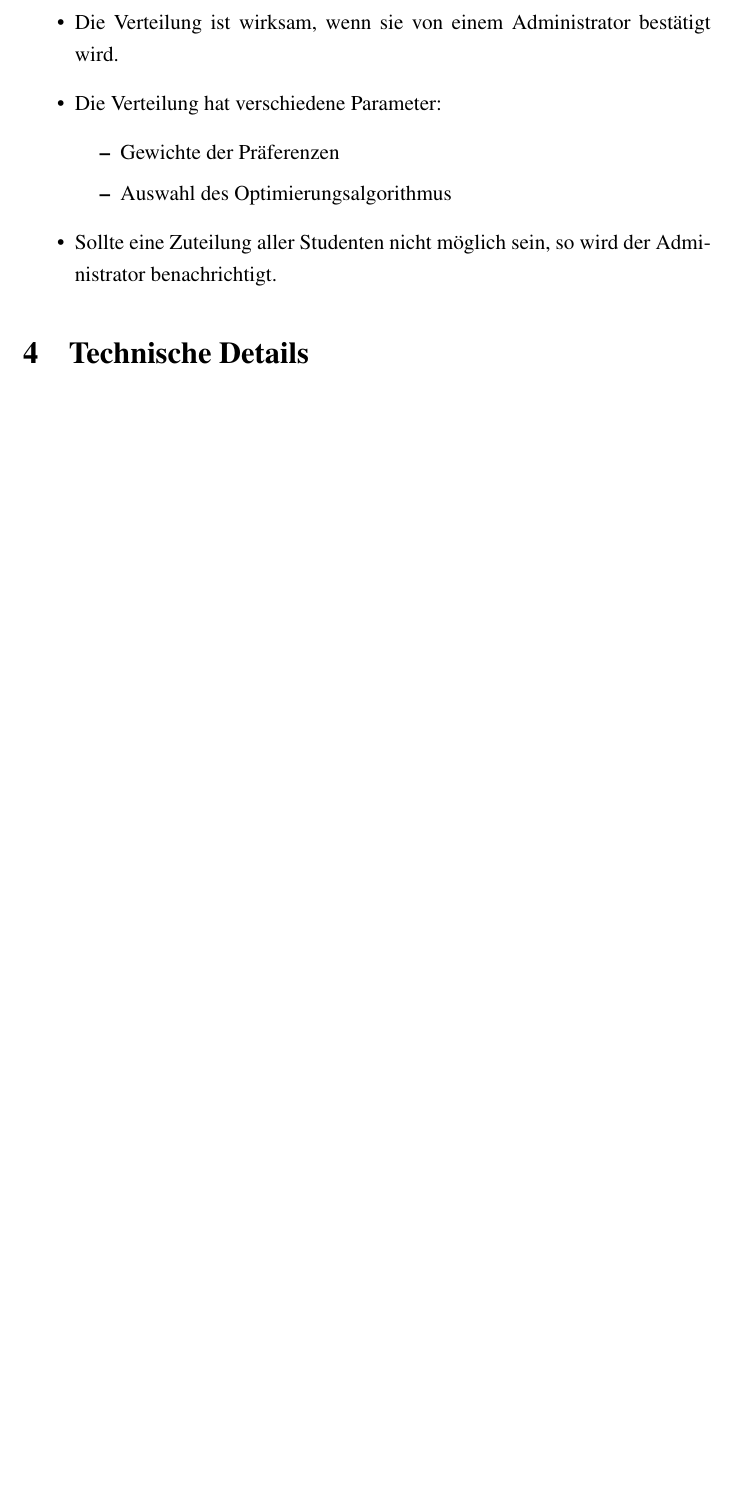
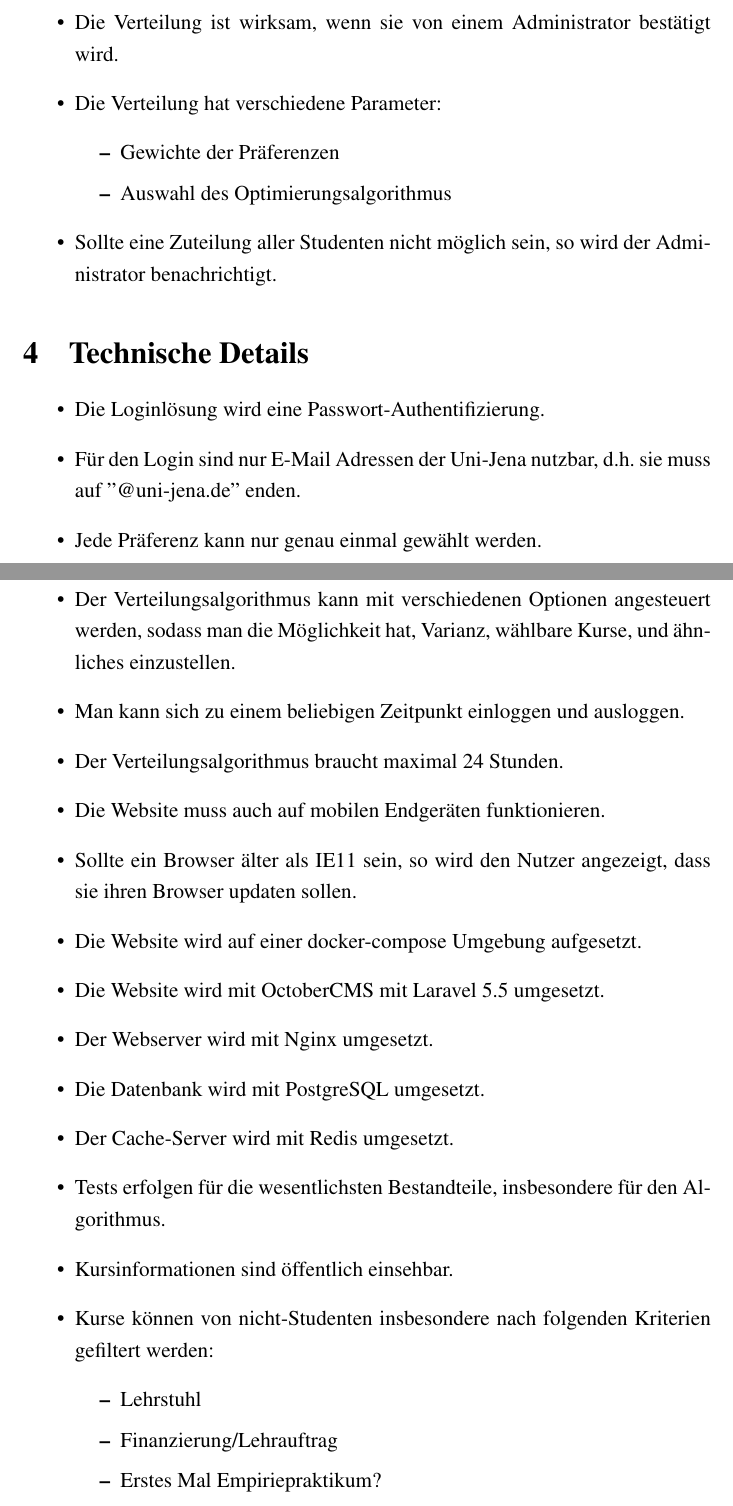
Before and after one commit to BWolfJena/BWolf, a LaTeX document (requirements_analysis/requirements.tex): part of page 6 of 6 before the commit and two parts of pages 6 and 7 of 7 after it, the two joined at a grey line, cut so that both start at the same text, the shorter picture padded with empty space. Compiled offline with pdfLaTeX.

Commit message:
Added technical details

```diff
--- a/requirements_analysis/requirements.tex
+++ b/requirements_analysis/requirements.tex
@@ -123,105 +123,27 @@
     \end{itemize}
 
     \section{Technische Details}
-
-
+    \begin{itemize}
+    \item Die Loginlösung wird eine Passwort-Authentifizierung. %Hieß das so
+    \item Für den Login sind nur E-Mail Adressen der Uni-Jena nutzbar, d.h. sie muss auf ''@uni-jena.de'' enden.
+    \item Jede Präferenz kann nur genau einmal gewählt werden. %Egal Option?
+    \item Der Verteilungsalgorithmus kann mit verschiedenen Optionen angesteuert werden, sodass man die Möglichkeit hat, Varianz, wählbare Kurse, und ähnliches einzustellen.
+    \item Man kann sich zu einem beliebigen Zeitpunkt einloggen und ausloggen.
+    \item Der Verteilungsalgorithmus braucht maximal 24 Stunden.
+    \item Die Website muss auch auf mobilen Endgeräten funktionieren.
+    \item Sollte ein Browser älter als IE11 sein, so wird den Nutzer angezeigt, dass sie ihren Browser updaten sollen.
+    \item Die Website wird auf einer docker-compose Umgebung aufgesetzt.
+    \item Die Website wird mit OctoberCMS mit Laravel 5.5 umgesetzt.
+    \item Der Webserver wird mit Nginx umgesetzt.
+    \item Die Datenbank wird mit PostgreSQL umgesetzt.
+    \item Der Cache-Server wird mit Redis umgesetzt.
+    \item Tests erfolgen für die wesentlichsten Bestandteile, insbesondere für den Algorithmus.
+    \item Kursinformationen sind öffentlich einsehbar.
+    \item Kurse können von nicht-Studenten insbesondere nach folgenden Kriterien gefiltert werden:
+        \begin{itemize}
+        \item Lehrstuhl
+        \item Finanzierung/Lehrauftrag
+        \item Erstes Mal Empiriepraktikum?
+        \end{itemize}
+    \end{itemize}
 \end{document}
-
-
-%Allgemeine Produkt Anforderungen
-%User Flow
-%Student
-%
-%Start-Screen mit kurzem Erklärungstext und Anmeldung
-%Oauth / Shiboleth URZ, aber unklar ob und wie wir das benutzen können
-%Einfaches Passwort Login, dass nur uni-emails akzeptiert um Fehler zu vermeiden.
-%Allgemeine Informationen und spezifische zu den Kursen
-%Welche Informationen brauchen wir über Kurse?
-%Name, Titel, Dozenten, Zeit/Raum, Minimale Teilnehmer, Maximale Teilnehmer (5 oder 10!), Kurzbeschreibung, Beschreibung, Literatur.
-%Wahl der Prioritäten, für alle? Kurse? Evtl. egal priorisierung bei der bei Verteilung dann ein belieber Kurs gewählt wird der für die Allgmeinheit am besten ist
-%Jede Priorität maximal einmal
-%Wahl sollte geändert werden können bis die Einschreibungsperiode endet
-%Bei jeder Änderungen sollte eine E-Mail mit der aktuellen Liste geschickt werden
-%Algorithmus zur Verteilung wird zum Ende der Einschreibungsperiode getriggert
-%Minimierung der Varianz
-%Implementierung meherere Algorithmen? 4.5 Erste manuelle Nachbearbeitung und dann Notification / Veröffentlichung
-%Anzeigen verschiedener Parameter, ändern der Parameter.
-%Benachrichtigung über Ergebnis der Studenten via E-Mail
-%Optional: Auch eine eigene Seite auf der Webseite mit dem Ergebniskurs? Anzeige anderer Teilnehmer?
-%Studenten sollten alle sehen können
-%Optional Tauschsystem (Studenten können gezielt andere Studenten anfragen und annehmen und akzeptieren)?
-%Vor der ersten Vorlesungswoche automatisiert mit CC an den Empraleiter und die Superadmins.
-%Beenden mit Beginn der ersten Vorlesungswoche
-%Login / Logout beliebig
-%
-%Verantwortlicher
-%
-%Erstellen eines neuen Praktikums
-%
-%Name, Titel, Beschreibung?, Einschreibungsperiode, Beginn?, Ende?
-%
-%Erstellen von Kursen für das Praktikum
-%Kursverantwortlicher erhält E-Mail mit Teilnehmern? --> Ja!
-%Nachbearbeitung des Ergebnis des Algorithmus
-%Auch über die maximale Teilnehmeranzahl hinaus, eher nicht!
-%Bearbeiten und Löschen von Kursen und Praktikas
-%
-%Superadmin
-%
-%Erstellen, Bearbeiten und Löschen von Verwantworlichen / Betreuen
-%
-%Verteilungsalgorithmus
-%
-%Piroritätenliste von 1-Anzahl Kurse (+ egal option?), es gibt ausreichend Plätze
-%Wenn es mehr gibt werden Leute vorher (zufällig) rausgeschmissen, evtl Liste mit Usern die hier nicht gekickt werden könne
-%Zumindest Fehlermeldung ausgeben!
-%Benachrichtigung wenn es zu viele werden?
-%Maximal 24h Lauftzeit
-%Was ist das Optimum?
-%
-%Endgeräte
-%
-%Mobil unterstützüng
-%Welche Desktopbrowser? Reicht IE11 (neuster auf Win7), dann können bessere Frameworks verwendet werden, wie Bootstrap 4 / Semantic UI
-%Für ältere wird Hinweis angezeigt das sie ihren Browser updaten sollten
-%Ansonsten Bootstrap 3 mit IE8 Unterstützung
-%
-%Software
-%
-%Idealerweise docker-compose Umgebung die wir selbst konfigurieren können
-%Erste Wahl wäre OctoberCMS mit Laravel 5.5, das setzt voraus:
-%PHP version 7.0 or higher
-%PDO PHP Extension
-%cURL PHP Extension
-%OpenSSL PHP Extension
-%Mbstring PHP Library
-%ZipArchive PHP Library
-%GD PHP Library
-%Webserver, am liebsten Nginx, alternativ auch Apache
-%Notfalls: Java mit dem Playframework, dies benötigt Java 1.8
-%Datenbank, PostgreSQL, MariaDB oder MySQL
-%Cache-Server: Redis o. ähnliches
-%Tests für die wesentlichsten Bestandteile (insbesondere des Algorithmus)
-%
-%Offene Fragen
-%
-%Gibt es mehrere Praktika mit mehreren mit gleicher/ähnlicher Logik? Oder immer nur eins und es wird immer nur das neuste angezeigt?
-%Einschreibung in mehrere Kurse? (über die Jahre hinweg / durchgefallen?)
-%Werden bestimmte Kurse immer wieder ähnlich angeboten?
-%Sollen für Teilnehmner kursbezogene Informationen / Dateien angeboten werden? -- Nein!
-%Sollen die Daten über einen längeren Zeitraum gespeichert werden? -- ja macht sinn für Dozenten
-%Sollen die weitere Veranstalttungsinformationen öffentlich einsehbar sein? JA! - Evtl auch die Kurse im letzten Jahr anzeigen
-%Welche Informationen brauchen wir über Kurse? - s.o. - Lehrstühle verwalten - Bei der übersicht der Kurse Lehrstuhl anzeigen und filtern können. - Filter für Teilnehmer - Finanzierung: Haushaltsmittel vorhanden? - Ersters Seminar das vom Dozenten angeboten wird?
-%Verteilung von Berechtigungen
-%Erstellen, Bearbeiten und Löschen von Praktikas (Soll jeder alle oder nur seine eigenen bearbeien können?) --> Nein
-%Erstellen, Bearbeiten und Löschen von Kurse für ein Praktikum (Auch hier jeder alle, nur bestimmte Praktikas?...) --> nur bestimmte
-%Was passiert, wenn es weniger Plätze gibt als Anmeldungen? - Der Fall ist noch nicht vorgekommen. - Aber umgekehrt sollten wenn zu wenige da sind, sollte für jeden Kurs mindestens drei Teilnehmner haben. Idealerweise minimale Teilnehmeranzahl pro Kurs angeben könenn.
-%Sollen Studenten vor der Verteilung in bestimmte Kurse festgesetzt werden können, bzw. im Nachhinein gelöscht / verschoben / hinzufgefügt werden können? --> Ja, am ende sollte man verschieben können
-%Tauschsystem für Studenten? --> Wäre nett s.o.
-%Anzeige anderer Studenten in dem Kurs? --> Ja
-%Mitteilung and die Verantwortlichen wer im Kurs ist? -> Ja
-%Was ist das Optimum für die Verteilung?
-%
-%Besprechung mit den Psyschologen
-%
-%Verteilung von Seminaren, typischer mehr Plätze als Studierende. Bei den Lehrstühlen wird angefragt, wie viele und welche Seminare Angeboten werden und wie viele Studenten in das Seminar passen. Präferenzliste wird erst einige Wochen später angezeigt. Ziel bisher, möglichst vielen Studierenden ihrem maximal Kurs zuzuordnen, es wäre aber besser wenn es halt halbwegs gute Kurse bekommen. Wir brauchen mindestens 2-level admins, eine die nur Kurse erstellen können und eigene bearbeiten können.
```
Also changed, not shown: requirements_analysis/requirements.pdf, requirements_analysis/requirements.tex (2 more changed lines).
